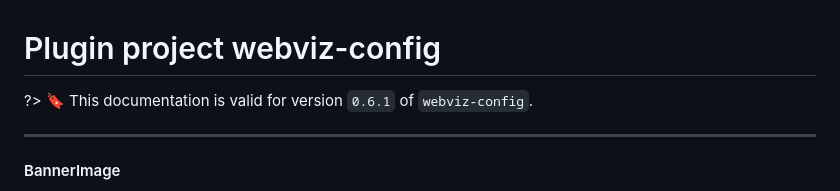
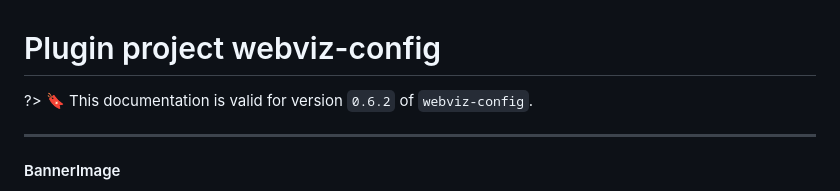
Before and after one commit to equinor/webviz-config, a Markdown page: webviz-config.md, the part around the change. Drawn GitHub-style.

Commit message:
Update Github Pages

```diff
--- a/webviz-config.md
+++ b/webviz-config.md
@@ -1,6 +1,6 @@
 # Plugin project webviz-config
 
-?> :bookmark: This documentation is valid for version `0.6.1` of `webviz-config`.
+?> :bookmark: This documentation is valid for version `0.6.2` of `webviz-config`.
 
 
 
```
